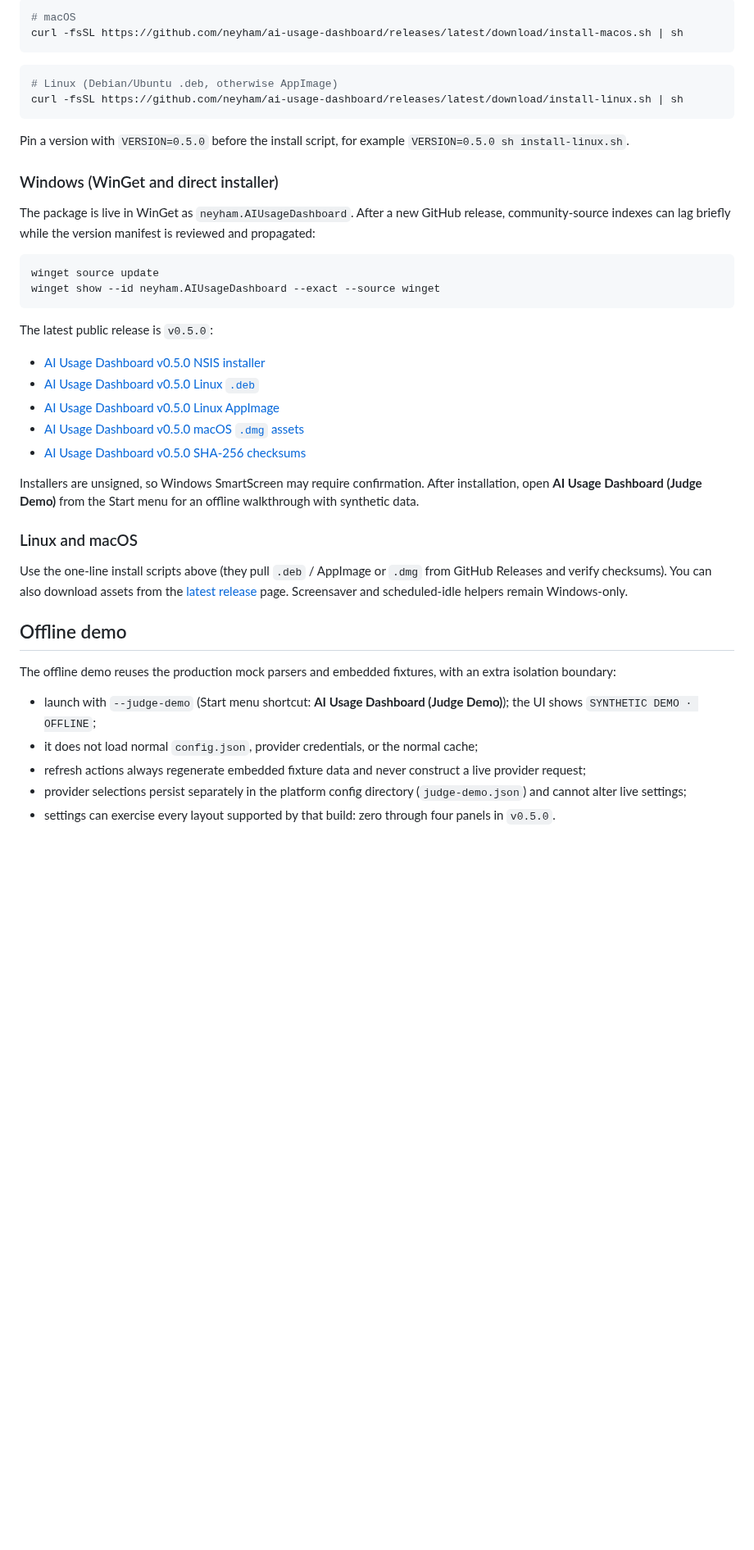
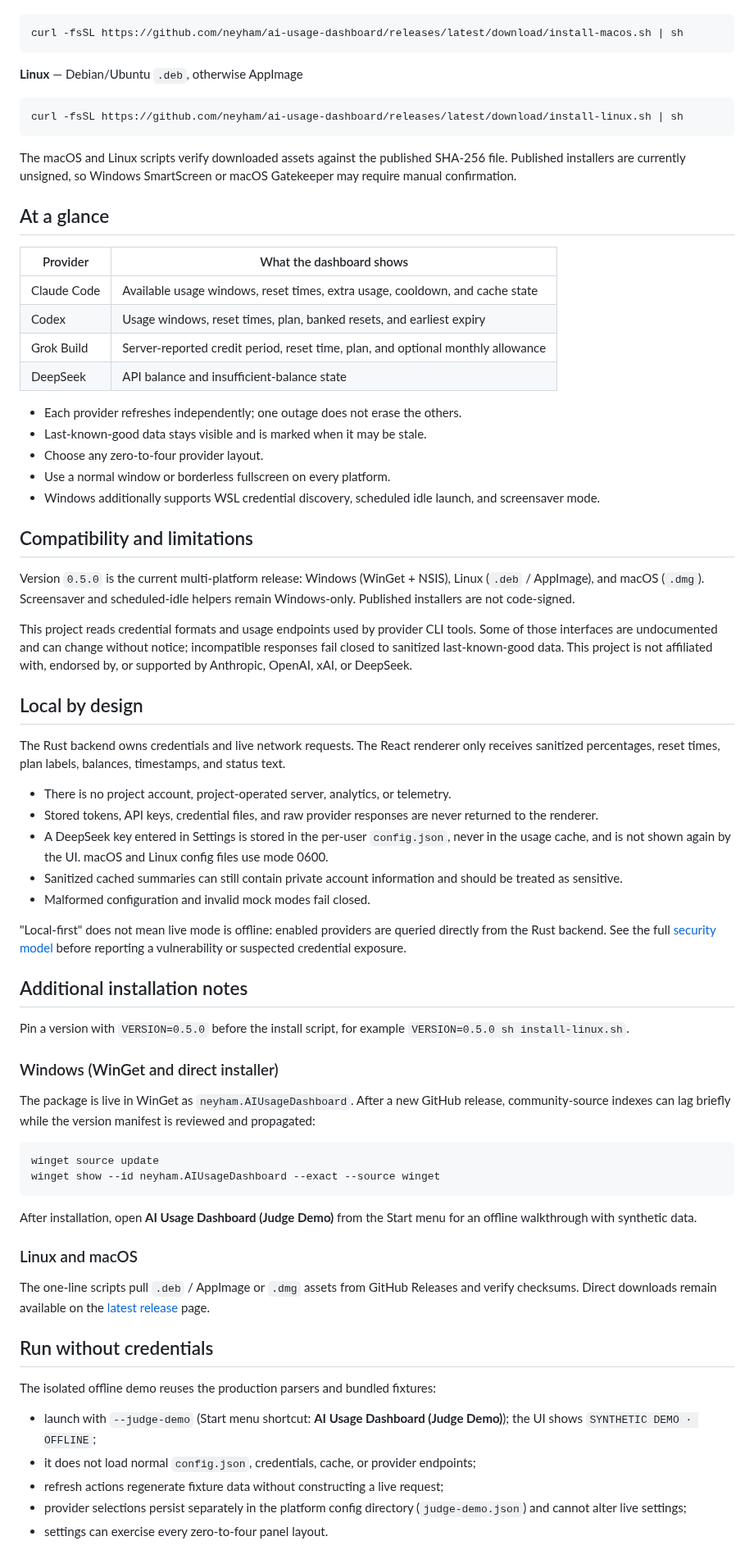
Before and after one commit to neyham/ai-usage-dashboard, a Markdown page: README.md, the part around one of its changes. Shown at 82% size. GitHub-like rendering; blank space fills up the shorter version.

````diff
--- a/README.md
+++ b/README.md
@@ -85,12 +38,66 @@ winget install --id neyham.AIUsageDashboard --exact --source winget
 ```sh
-# macOS
 curl -fsSL https://github.com/neyham/ai-usage-dashboard/releases/latest/download/install-macos.sh | sh
 ```
 
+**Linux** — Debian/Ubuntu `.deb`, otherwise AppImage
+
 ```sh
-# Linux (Debian/Ubuntu .deb, otherwise AppImage)
 curl -fsSL https://github.com/neyham/ai-usage-dashboard/releases/latest/download/install-linux.sh | sh
 ```
+
+The macOS and Linux scripts verify downloaded assets against the published
+SHA-256 file. Published installers are currently unsigned, so Windows SmartScreen
+or macOS Gatekeeper may require manual confirmation.
+
+## At a glance
+
+| Provider | What the dashboard shows |
+| --- | --- |
+| Claude Code | Available usage windows, reset times, extra usage, cooldown, and cache state |
+| Codex | Usage windows, reset times, plan, banked resets, and earliest expiry |
+| Grok Build | Server-reported credit period, reset time, plan, and optional monthly allowance |
+| DeepSeek | API balance and insufficient-balance state |
+
+- Each provider refreshes independently; one outage does not erase the others.
+- Last-known-good data stays visible and is marked when it may be stale.
+- Choose any zero-to-four provider layout.
+- Use a normal window or borderless fullscreen on every platform.
+- Windows additionally supports WSL credential discovery, scheduled idle launch,
+  and screensaver mode.
+
+## Compatibility and limitations
+
+Version `0.5.0` is the current multi-platform release: Windows (WinGet + NSIS),
+Linux (`.deb` / AppImage), and macOS (`.dmg`). Screensaver and scheduled-idle
+helpers remain Windows-only. Published installers are not code-signed.
+
+This project reads credential formats and usage endpoints used by provider CLI
+tools. Some of those interfaces are undocumented and can change without notice;
+incompatible responses fail closed to sanitized last-known-good data. This
+project is not affiliated with, endorsed by, or supported by Anthropic, OpenAI,
+xAI, or DeepSeek.
+
+## Local by design
+
+The Rust backend owns credentials and live network requests. The React renderer
+only receives sanitized percentages, reset times, plan labels, balances,
+timestamps, and status text.
+
+- There is no project account, project-operated server, analytics, or telemetry.
+- Stored tokens, API keys, credential files, and raw provider responses are
+  never returned to the renderer.
+- A DeepSeek key entered in Settings is stored in the per-user `config.json`,
+  never in the usage cache, and is not shown again by the UI. macOS and Linux
+  config files use mode 0600.
+- Sanitized cached summaries can still contain private account information and
+  should be treated as sensitive.
+- Malformed configuration and invalid mock modes fail closed.
+
+"Local-first" does not mean live mode is offline: enabled providers are queried
+directly from the Rust backend. See the full [security model](SECURITY.md) before
+reporting a vulnerability or suspected credential exposure.
+
+## Additional installation notes
 
 Pin a version with `VERSION=0.5.0` before the install script, for example
 `VERSION=0.5.0 sh install-linux.sh`.
@@ -106,38 +113,26 @@ winget source update
 winget show --id neyham.AIUsageDashboard --exact --source winget
 ```
 
-The latest public release is `v0.5.0`:
-
-- [AI Usage Dashboard v0.5.0 NSIS installer](https://github.com/neyham/ai-usage-dashboard/releases/download/v0.5.0/AI-Usage-Dashboard_0.5.0_x64-setup.exe)
-- [AI Usage Dashboard v0.5.0 Linux `.deb`](https://github.com/neyham/ai-usage-dashboard/releases/download/v0.5.0/AI-Usage-Dashboard_0.5.0_amd64.deb)
-- [AI Usage Dashboard v0.5.0 Linux AppImage](https://github.com/neyham/ai-usage-dashboard/releases/download/v0.5.0/AI-Usage-Dashboard_0.5.0_amd64.AppImage)
-- [AI Usage Dashboard v0.5.0 macOS `.dmg` assets](https://github.com/neyham/ai-usage-dashboard/releases/tag/v0.5.0)
-- [AI Usage Dashboard v0.5.0 SHA-256 checksums](https://github.com/neyham/ai-usage-dashboard/releases/download/v0.5.0/AI-Usage-Dashboard_0.5.0_SHA256SUMS.txt)
-
-Installers are unsigned, so Windows SmartScreen may require confirmation. After
-installation, open **AI Usage Dashboard (Judge Demo)** from the Start menu for
-an offline walkthrough with synthetic data.
+After installation, open **AI Usage Dashboard (Judge Demo)** from the Start
+menu for an offline walkthrough with synthetic data.
 
 ### Linux and macOS
 
-Use the one-line install scripts above (they pull `.deb` / AppImage or `.dmg`
-from GitHub Releases and verify checksums). You can also download assets from
-the [latest release](https://github.com/neyham/ai-usage-dashboard/releases/latest)
-page. Screensaver and scheduled-idle helpers remain Windows-only.
+The one-line scripts pull `.deb` / AppImage or `.dmg` assets from GitHub
+Releases and verify checksums. Direct downloads remain available on the
+[latest release](https://github.com/neyham/ai-usage-dashboard/releases/latest)
+page.
 
-## Offline demo
+## Run without credentials
 
-The offline demo reuses the production mock parsers and embedded fixtures, with
-an extra isolation boundary:
+The isolated offline demo reuses the production parsers and bundled fixtures:
 
 - launch with `--judge-demo` (Start menu shortcut: **AI Usage Dashboard (Judge
   Demo)**); the UI shows `SYNTHETIC DEMO · OFFLINE`;
-- it does not load normal `config.json`, provider credentials, or the normal
-  cache;
-- refresh actions always regenerate embedded fixture data and never construct a
-  live provider request;
+- it does not load normal `config.json`, credentials, cache, or provider
+  endpoints;
+- refresh actions regenerate fixture data without constructing a live request;
 - provider selections persist separately in the platform config directory
   (`judge-demo.json`) and cannot alter live settings;
-- settings can exercise every layout supported by that build: zero through
-  four panels in `v0.5.0`.
+- settings can exercise every zero-to-four panel layout.
 
````
Also changed, not shown: other parts of README.md (+22 -70 lines), docs/README.zh-CN.md (added, +89 -0 lines), docs/assets/dashboard-v0.5.png (added), docs/assets/promo/dashboard-4-provider-synthetic-v0.5.0.png (added), docs/assets/promo/dashboard-layouts-v0.5.0.gif (added), docs/assets/promo/dashboard-provider-settings-synthetic-v0.5.0.png (added), 5 other files.
